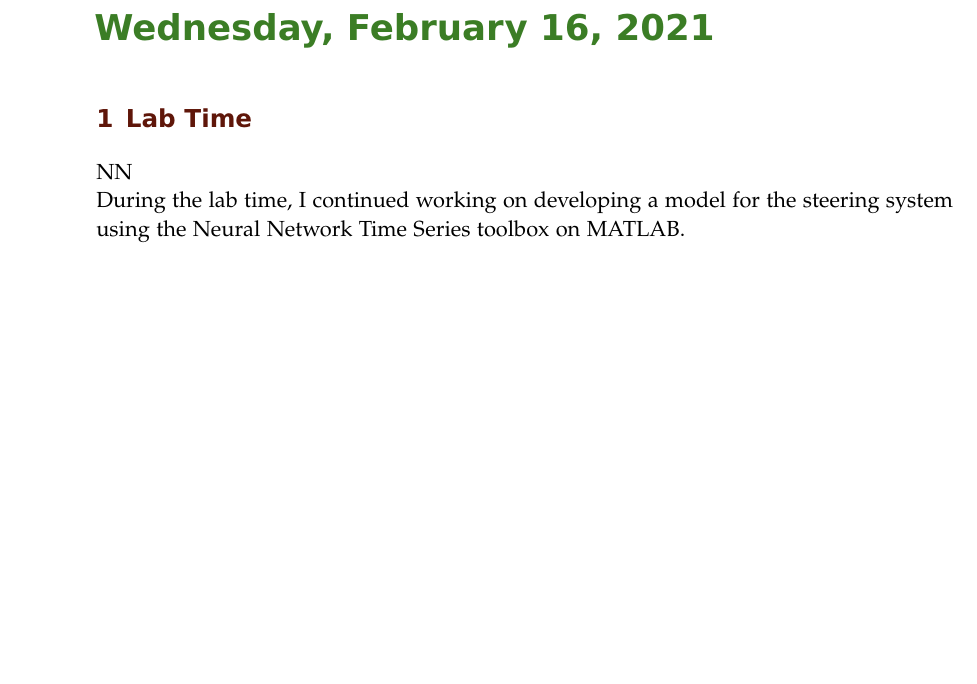
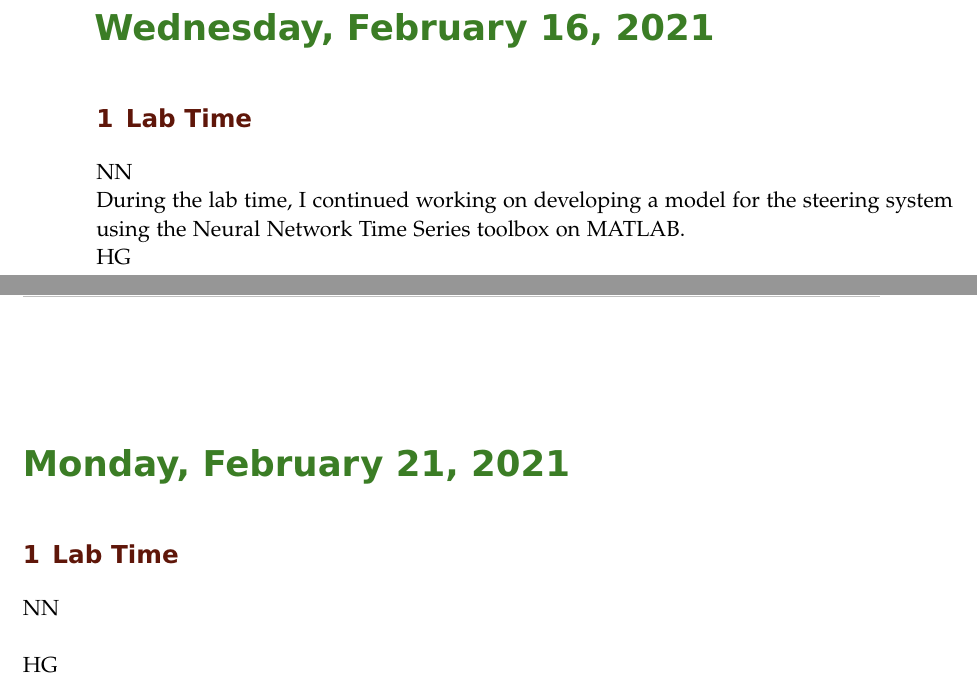
Before and after one commit to ECE-BU-Miah/seniorProj2-2021-22-Docs, a LaTeX book (labNotebook.tex): part of page 40 of 41 before the commit and two parts of pages 40 and 41 of 44 after it, the two joined at a grey line, cut so that both start at the same text, the shorter picture padded with empty space. Compiled offline with pdfLaTeX.

Commit message:
update labNotebook.tex

```diff
--- a/labNotebook.tex
+++ b/labNotebook.tex
@@ -583,3 +583,10 @@ During the lab time, I continued working on developing a model for the steering
 
 HG\\
 
+\labday{Monday, February 21, \currentYear}
+\experiment{Lab Time}
+% Place your initial below
+NN\\
+
+
+HG\\
```
Also changed, not shown: labNotebook.tex (15 more changed lines).
